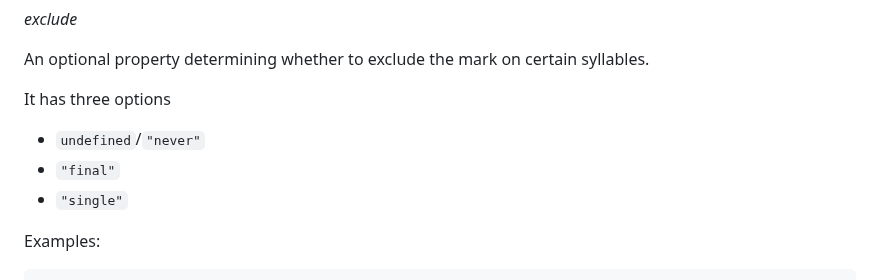
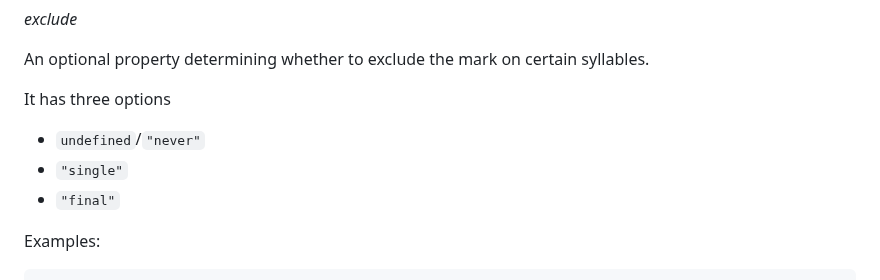
Before and after one commit to charlesLoder/hebrew-transliteration, a Markdown page: README.md, the part around the change. Rendered like a GitHub page.

Commit message:
Fix typo

```diff
--- a/README.md
+++ b/README.md
@@ -383,8 +383,8 @@ An optional property determining whether to exclude the mark on certain syllable
 
 It has three options
 - `undefined`/`"never"`
+- `"single"`
 - `"final"`
-- `"single"`
 
 Examples:
 
```
